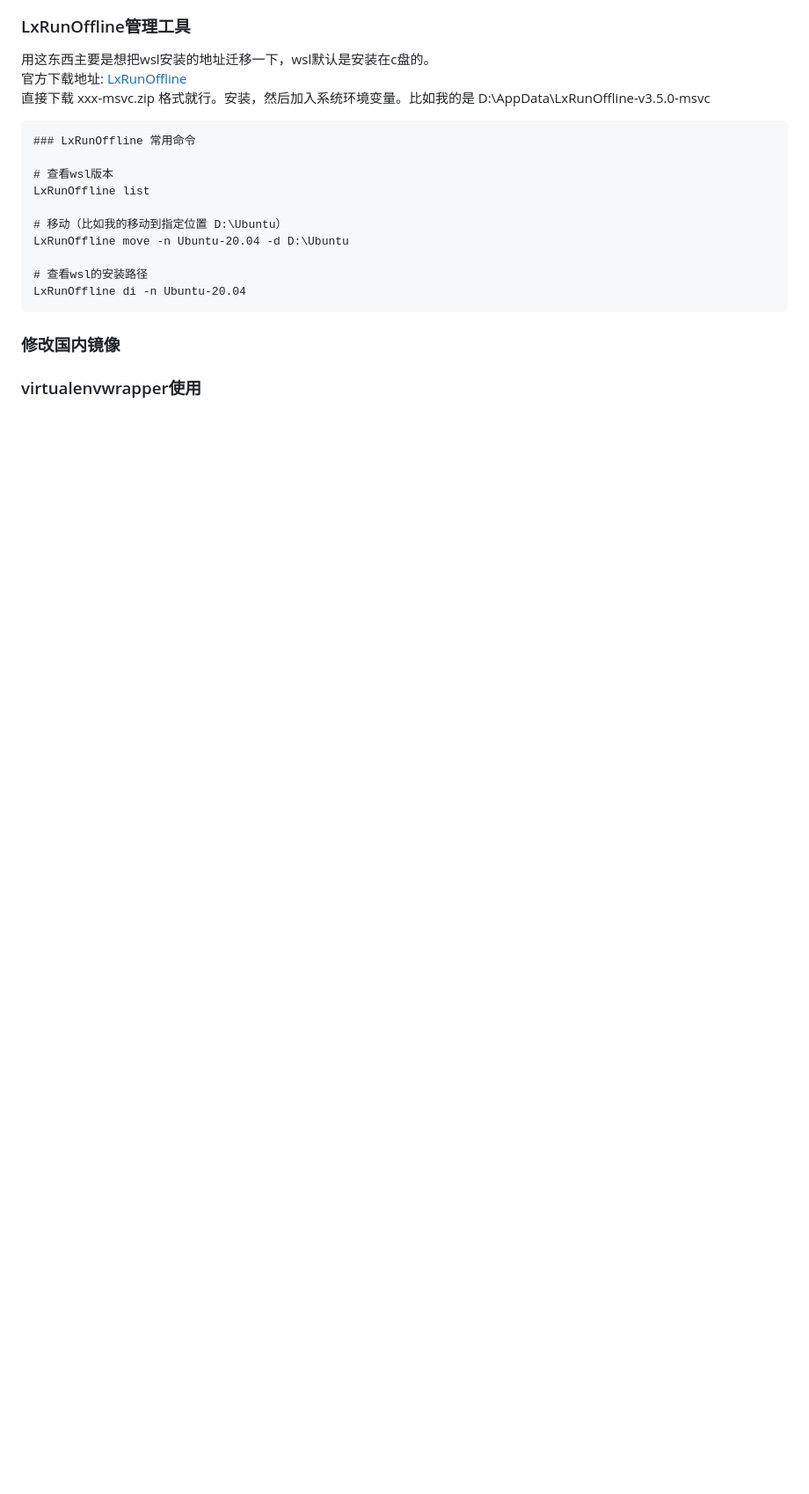
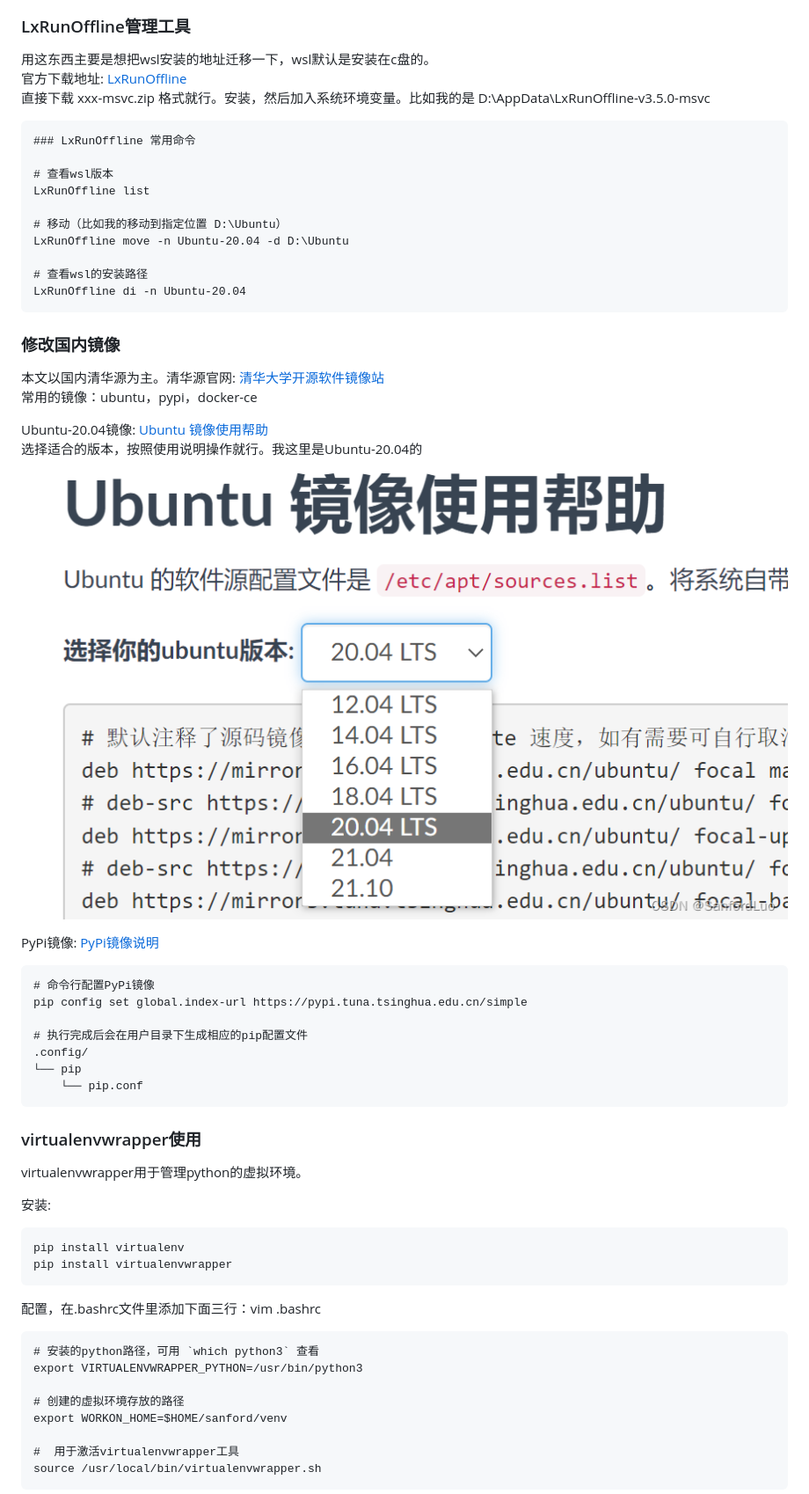
Before and after one commit to SanfordLuo/flask_demo, a Markdown page: README.md, the part around the change printed below. Shown: that part at 88% size. Rendered like a GitHub page; pictures changed too: static/tsinghua-ubuntu.png (added); blank space fills up the shorter version.

````diff
--- a/README.md
+++ b/README.md
@@ -73,4 +73,46 @@ LxRunOffline di -n Ubuntu-20.04
 
 ### 修改国内镜像
 
+本文以国内清华源为主。清华源官网: [清华大学开源软件镜像站](https://mirrors.tuna.tsinghua.edu.cn/)
+常用的镜像：ubuntu，pypi，docker-ce
+
+Ubuntu-20.04镜像: [Ubuntu 镜像使用帮助](https://mirrors.tuna.tsinghua.edu.cn/help/ubuntu/)
+选择适合的版本，按照使用说明操作就行。我这里是Ubuntu-20.04的
+![image](/static/tsinghua-ubuntu.png)
+
+PyPi镜像: [PyPi镜像说明](https://mirrors.tuna.tsinghua.edu.cn/help/pypi/)
+
+```
+# 命令行配置PyPi镜像
+pip config set global.index-url https://pypi.tuna.tsinghua.edu.cn/simple
+
+# 执行完成后会在用户目录下生成相应的pip配置文件
+.config/
+└── pip
+    └── pip.conf
+```
+
 ### virtualenvwrapper使用
+
+virtualenvwrapper用于管理python的虚拟环境。
+
+安装:
+
+```
+pip install virtualenv
+pip install virtualenvwrapper
+```
+
+配置，在.bashrc文件里添加下面三行：vim .bashrc
+
+```
+# 安装的python路径，可用 `which python3` 查看
+export VIRTUALENVWRAPPER_PYTHON=/usr/bin/python3
+
+# 创建的虚拟环境存放的路径
+export WORKON_HOME=$HOME/sanford/venv
+
+#  用于激活virtualenvwrapper工具
+source /usr/local/bin/virtualenvwrapper.sh
+```
+
````
Also changed, not shown: other parts of README.md (+24 -0 lines).
